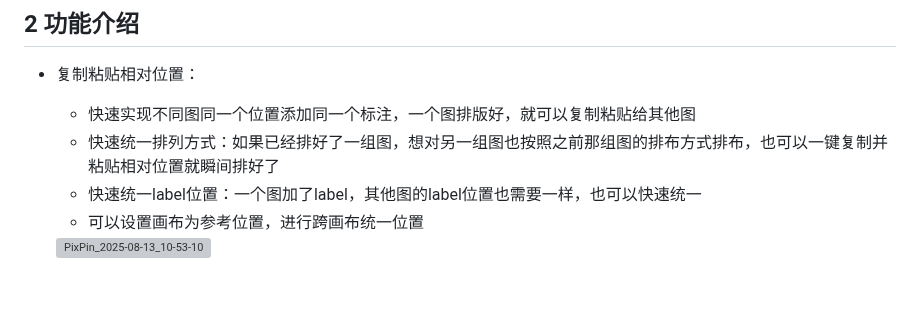
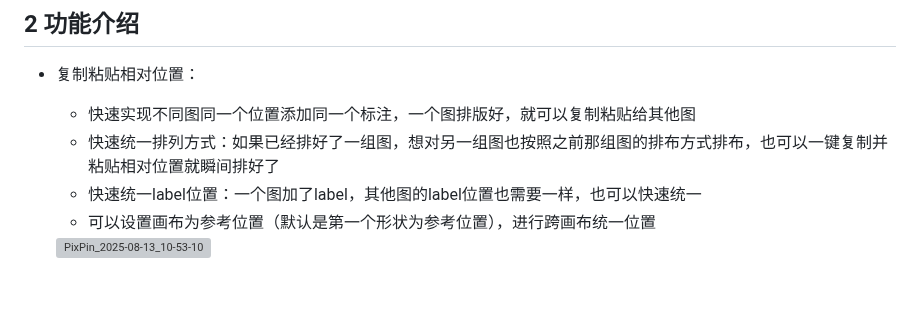
Before and after one commit to Achuan-2/illustrator_sci_plugin, a Markdown page: README.md, the part around one of its changes. Rendered like a GitHub page; grey boxes are pictures that could not be loaded.

```diff
--- a/README.md
+++ b/README.md
@@ -18,7 +18,7 @@
   - 快速实现不同图同一个位置添加同一个标注，一个图排版好，就可以复制粘贴给其他图
   - 快速统一排列方式：如果已经排好了一组图，想对另一组图也按照之前那组图的排布方式排布，也可以一键复制并粘贴相对位置就瞬间排好了
   - 快速统一label位置：一个图加了label，其他图的label位置也需要一样，也可以快速统一
-  - 可以设置画布为参考位置，进行跨画布统一位置
+  - 可以设置画布为参考位置（默认是第一个形状为参考位置），进行跨画布统一位置
 
   <img width="400" alt="PixPin_2025-08-13_10-53-10" src="https://github.com/user-attachments/assets/35ce01c7-20b2-43ab-83ce-f910b2724ce4" />
 
```
Also changed, not shown: other parts of README.md (+1 -1 lines).
